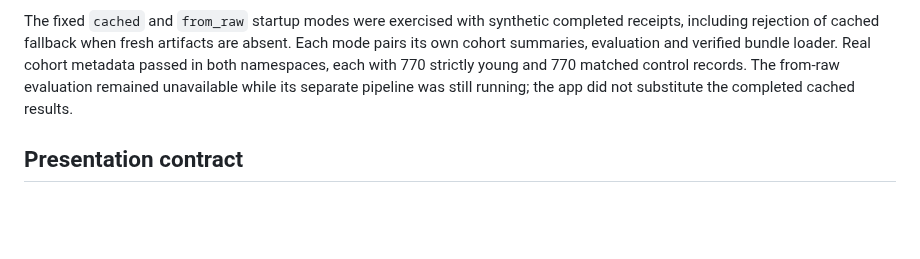
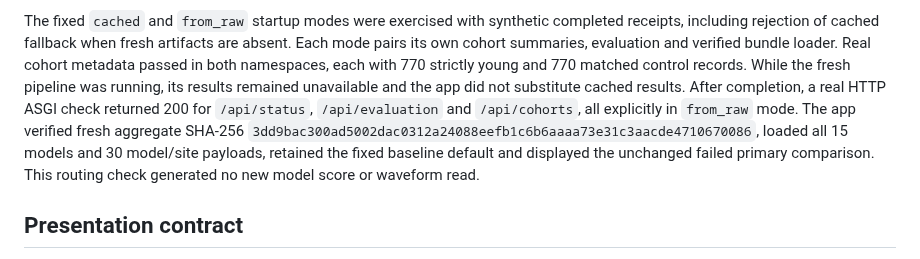
Before and after one commit to Janet16180/ecg-cardiopathy-detection, a Markdown page: docs/pr74-ui-corrections-2026-10-28-results.md, the part around the change. Rendered like a GitHub page; blank space fills up the shorter version.

Commit message:
Record fresh app artifact validation [skip ci]

```diff
--- a/docs/pr74-ui-corrections-2026-10-28-results.md
+++ b/docs/pr74-ui-corrections-2026-10-28-results.md
@@ -35,8 +35,13 @@ oversize chunk before extending its buffer or invoking validation/inference.
 The fixed `cached` and `from_raw` startup modes were exercised with synthetic completed receipts,
 including rejection of cached fallback when fresh artifacts are absent. Each mode pairs its own cohort
 summaries, evaluation and verified bundle loader. Real cohort metadata passed in both namespaces, each
-with 770 strictly young and 770 matched control records. The from-raw evaluation remained unavailable
-while its separate pipeline was still running; the app did not substitute the completed cached results.
+with 770 strictly young and 770 matched control records. While the fresh pipeline was running, its
+results remained unavailable and the app did not substitute cached results. After completion, a real
+HTTP ASGI check returned 200 for `/api/status`, `/api/evaluation` and `/api/cohorts`, all explicitly in
+`from_raw` mode. The app verified fresh aggregate SHA-256
+`3dd9bac300ad5002dac0312a24088eefb1c6b6aaaa73e31c3aacde4710670086`, loaded all 15 models and 30
+model/site payloads, retained the fixed baseline default and displayed the unchanged failed primary
+comparison. This routing check generated no new model score or waveform read.
 
 ## Presentation contract
 
```
